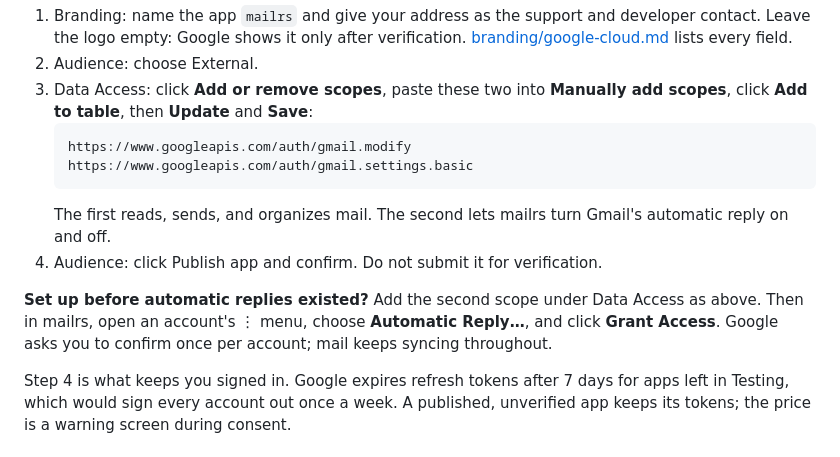
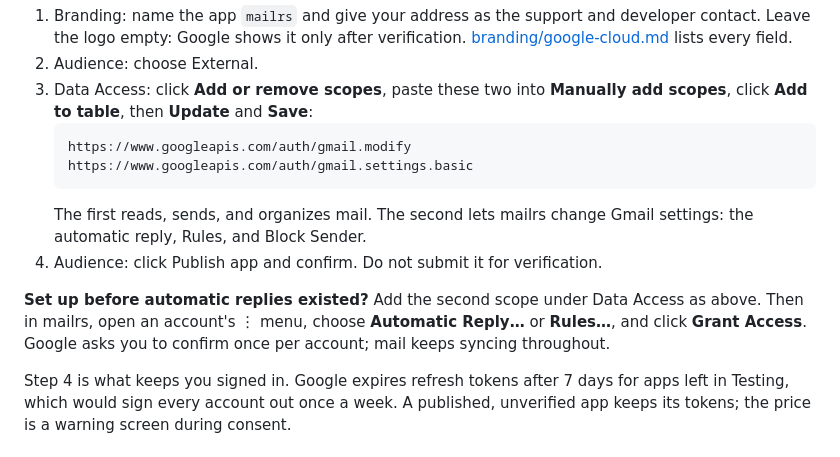
Before and after one commit to c9dev/penguin-mail, a Markdown page: docs/setup.md, the part around the change. Drawn GitHub-style.

````diff
--- a/docs/setup.md
+++ b/docs/setup.md
@@ -20,14 +20,14 @@ In Google Auth Platform:
    https://www.googleapis.com/auth/gmail.modify
    https://www.googleapis.com/auth/gmail.settings.basic
    ```
-   The first reads, sends, and organizes mail. The second lets mailrs turn
-   Gmail's automatic reply on and off.
+   The first reads, sends, and organizes mail. The second lets mailrs change
+   Gmail settings: the automatic reply, Rules, and Block Sender.
 4. Audience: click Publish app and confirm. Do not submit it for verification.
 
 **Set up before automatic replies existed?** Add the second scope under Data
 Access as above. Then in mailrs, open an account's ⋮ menu, choose
-**Automatic Reply…**, and click **Grant Access**. Google asks you to confirm
-once per account; mail keeps syncing throughout.
+**Automatic Reply…** or **Rules…**, and click **Grant Access**. Google asks
+you to confirm once per account; mail keeps syncing throughout.
 
 Step 4 is what keeps you signed in. Google expires refresh tokens after 7 days
 for apps left in Testing, which would sign every account out once a week. A
````
Also changed, not shown: README.md (+26 -1 lines), docs/screenshots/rules.png (added), docs/screenshots/send-later.png (added).
